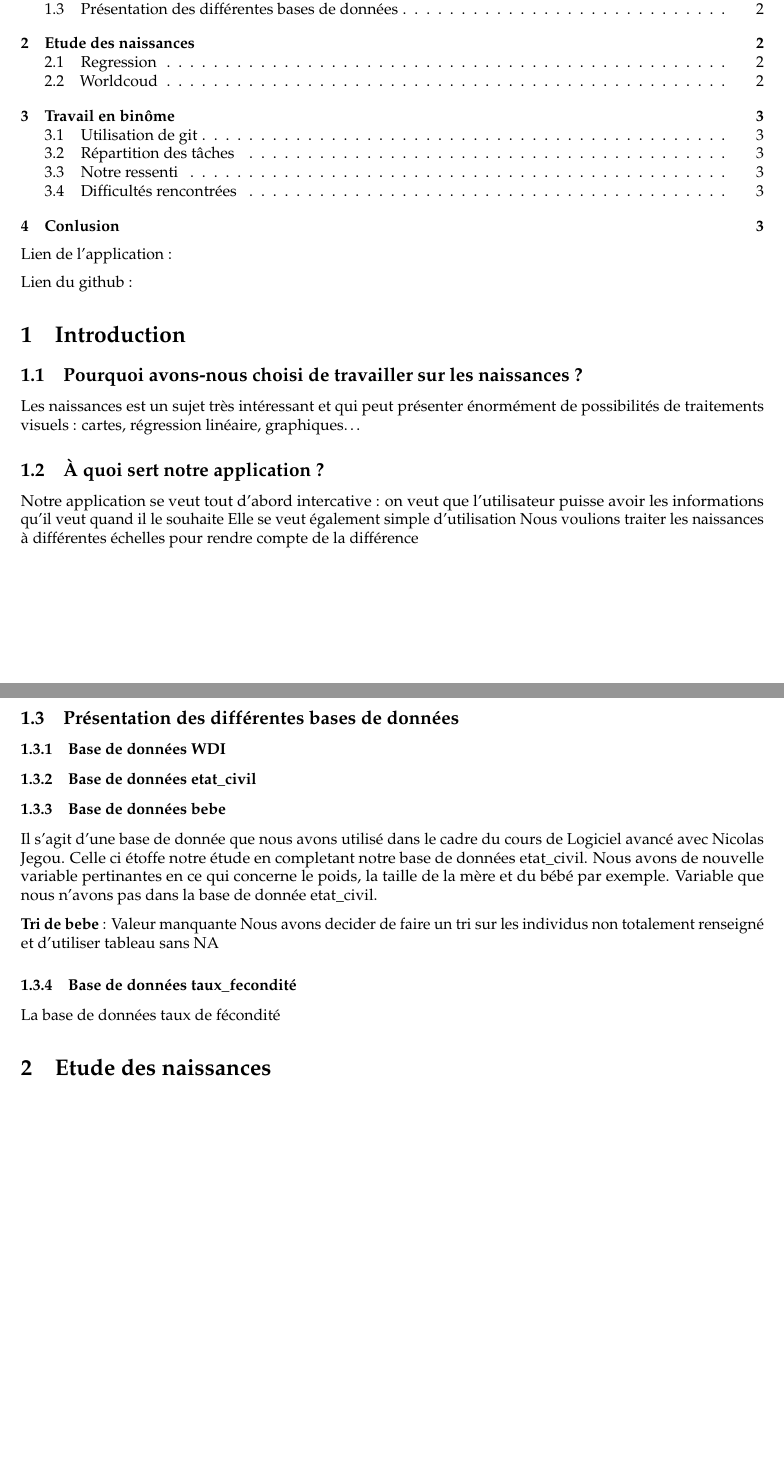
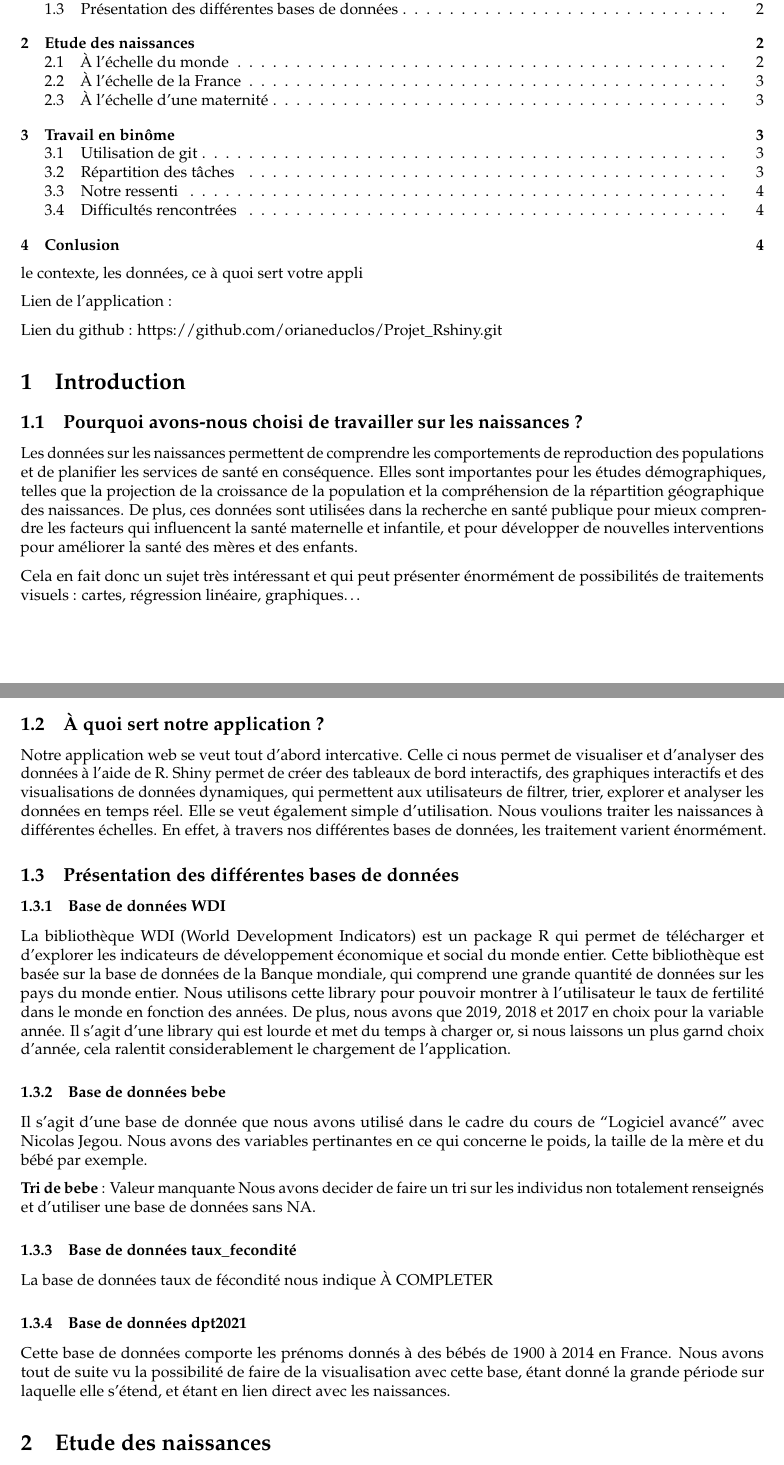
Before and after one commit to orianeduclos/Projet_Rshiny, a LaTeX document (Projet_rendu_pdf.tex): two parts of pages 1 and 2 of 3 before the commit and two parts of pages 1 and 2 of 4 after it, joined at a grey line, cut so that both start at the same text, the shorter picture padded with empty space. Compiled offline with pdfLaTeX.

Commit message:
modif markdown

```diff
--- a/Projet_rendu_pdf.tex
+++ b/Projet_rendu_pdf.tex
@@ -76,7 +76,7 @@ R Shiny\\
 Université de Rennes II : Master Mathématiques Appliquées, Statistiques}
 \author{Margaux Bailleul\\
 Oriane Duclos}
-\date{11 March, 2023}
+\date{13 March, 2023}
 
 \begin{document}
 \maketitle
@@ -85,9 +85,11 @@ Oriane Duclos}
 \setcounter{tocdepth}{2}
 \tableofcontents
 }
+le contexte, les données, ce à quoi sert votre appli
+
 Lien de l'application :
 
-Lien du github :
+Lien du github : \url{https://github.com/orianeduclos/Projet_Rshiny.git}
 
 \hypertarget{introduction}{%
 \section{Introduction}\label{introduction}}
@@ -96,7 +98,17 @@ Lien du github :
 \subsection{Pourquoi avons-nous choisi de travailler sur les naissances
 ?}\label{pourquoi-avons-nous-choisi-de-travailler-sur-les-naissances}}
 
-Les naissances est un sujet très intéressant et qui peut présenter
+Les données sur les naissances permettent de comprendre les
+comportements de reproduction des populations et de planifier les
+services de santé en conséquence. Elles sont importantes pour les études
+démographiques, telles que la projection de la croissance de la
+population et la compréhension de la répartition géographique des
+naissances. De plus, ces données sont utilisées dans la recherche en
+santé publique pour mieux comprendre les facteurs qui influencent la
+santé maternelle et infantile, et pour développer de nouvelles
+interventions pour améliorer la santé des mères et des enfants.
+
+Cela en fait donc un sujet très intéressant et qui peut présenter
 énormément de possibilités de traitements visuels : cartes, régression
 linéaire, graphiques\ldots{}
 
@@ -104,11 +116,14 @@ linéaire, graphiques\ldots{}
 \subsection{À quoi sert notre application
 ?}\label{uxe0-quoi-sert-notre-application}}
 
-Notre application se veut tout d'abord intercative : on veut que
-l'utilisateur puisse avoir les informations qu'il veut quand il le
-souhaite Elle se veut également simple d'utilisation Nous voulions
-traiter les naissances à différentes échelles pour rendre compte de la
-différence
+Notre application web se veut tout d'abord intercative. Celle ci nous
+permet de visualiser et d'analyser des données à l'aide de R. Shiny
+permet de créer des tableaux de bord interactifs, des graphiques
+interactifs et des visualisations de données dynamiques, qui permettent
+aux utilisateurs de filtrer, trier, explorer et analyser les données en
+temps réel. Elle se veut également simple d'utilisation. Nous voulions
+traiter les naissances à différentes échelles. En effet, à travers nos
+différentes bases de données, les traitement varient énormément.
 
 \hypertarget{pruxe9sentation-des-diffuxe9rentes-bases-de-donnuxe9es}{%
 \subsection{Présentation des différentes bases de
@@ -117,29 +132,44 @@ données}\label{pruxe9sentation-des-diffuxe9rentes-bases-de-donnuxe9es}}
 \hypertarget{base-de-donnuxe9es-wdi}{%
 \subsubsection{Base de données WDI}\label{base-de-donnuxe9es-wdi}}
 
-\hypertarget{base-de-donnuxe9es-etat_civil}{%
-\subsubsection{Base de données
-etat\_civil}\label{base-de-donnuxe9es-etat_civil}}
+La bibliothèque WDI (World Development Indicators) est un package R qui
+permet de télécharger et d'explorer les indicateurs de développement
+économique et social du monde entier. Cette bibliothèque est basée sur
+la base de données de la Banque mondiale, qui comprend une grande
+quantité de données sur les pays du monde entier. Nous utilisons cette
+library pour pouvoir montrer à l'utilisateur le taux de fertilité dans
+le monde en fonction des années. De plus, nous avons que 2019, 2018 et
+2017 en choix pour la variable année. Il s'agit d'une library qui est
+lourde et met du temps à charger or, si nous laissons un plus garnd
+choix d'année, cela ralentit considerablement le chargement de
+l'application.
 
 \hypertarget{base-de-donnuxe9es-bebe}{%
 \subsubsection{Base de données bebe}\label{base-de-donnuxe9es-bebe}}
 
 Il s'agit d'une base de donnée que nous avons utilisé dans le cadre du
-cours de Logiciel avancé avec Nicolas Jegou. Celle ci étoffe notre étude
-en completant notre base de données etat\_civil. Nous avons de nouvelle
-variable pertinantes en ce qui concerne le poids, la taille de la mère
-et du bébé par exemple. Variable que nous n'avons pas dans la base de
-donnée etat\_civil.
+cours de ``Logiciel avancé'' avec Nicolas Jegou. Nous avons des
+variables pertinantes en ce qui concerne le poids, la taille de la mère
+et du bébé par exemple.
 
 \textbf{Tri de bebe} : Valeur manquante Nous avons decider de faire un
-tri sur les individus non totalement renseigné et d'utiliser tableau
-sans NA
+tri sur les individus non totalement renseignés et d'utiliser une base
+de données sans NA.
 
 \hypertarget{base-de-donnuxe9es-taux_fecondituxe9}{%
 \subsubsection{Base de données
 taux\_fecondité}\label{base-de-donnuxe9es-taux_fecondituxe9}}
 
-La base de données taux de fécondité
+La base de données taux de fécondité nous indique À COMPLETER
+
+\hypertarget{base-de-donnuxe9es-dpt2021}{%
+\subsubsection{Base de données
+dpt2021}\label{base-de-donnuxe9es-dpt2021}}
+
+Cette base de données comporte les prénoms donnés à des bébés de 1900 à
+2014 en France. Nous avons tout de suite vu la possibilité de faire de
+la visualisation avec cette base, étant donné la grande période sur
+laquelle elle s'étend, et étant en lien direct avec les naissances.
 
 \hypertarget{etude-des-naissances}{%
 \section{Etude des naissances}\label{etude-des-naissances}}
@@ -148,0 +205 @@ La base de données taux de fécondité
+\subsection{À l'échelle de la
```
Also changed, not shown: Projet_rendu_pdf.pdf, Projet_rendu_pdf.tex (93 more changed lines), 1 other file.
